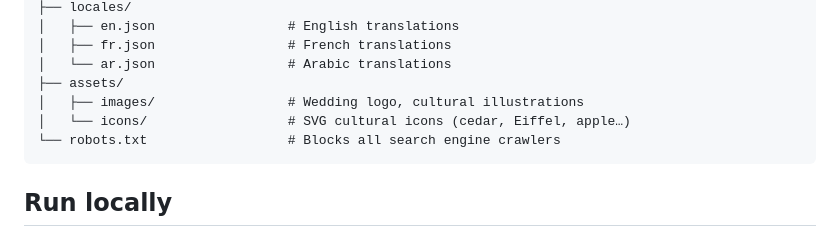
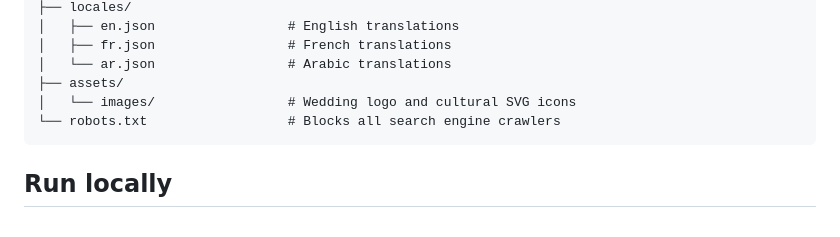
Before and after one commit to GuillaumeDD/wedding-website, a Markdown page: README.md, the part around the change. GitHub-like rendering.

Commit message:
Fix stale assets/icons reference in project structure
Co-Authored-By: Claude Sonnet 4.6 <noreply@anthropic.com>

````diff
--- a/README.md
+++ b/README.md
@@ -53,8 +53,7 @@ Photos of the couple and honeymoon destination have been replaced with SVG place
 │   ├── fr.json                 # French translations
 │   └── ar.json                 # Arabic translations
 ├── assets/
-│   ├── images/                 # Wedding logo, cultural illustrations
-│   └── icons/                  # SVG cultural icons (cedar, Eiffel, apple…)
+│   └── images/                 # Wedding logo and cultural SVG icons
 └── robots.txt                  # Blocks all search engine crawlers
 ```
 
````
